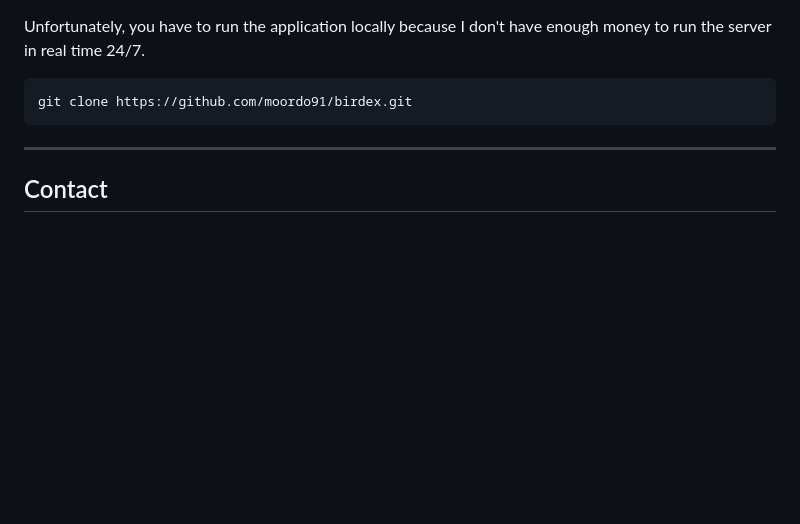
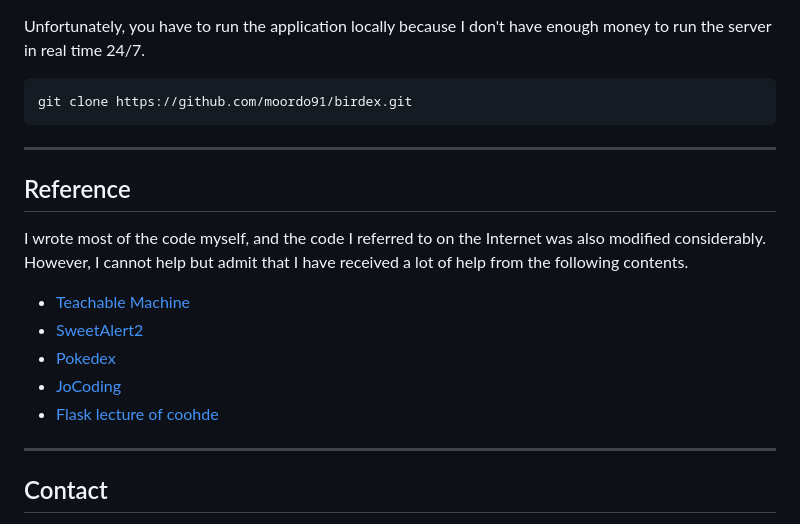
Before and after one commit to moordo91/birdex, a Markdown page: README.md, the part around the change. Drawn GitHub-style; blank space fills up the shorter version.

Commit message:
README.md reference update

```diff
--- a/README.md
+++ b/README.md
@@ -74,6 +74,18 @@ git clone https://github.com/moordo91/birdex.git
 
 ---
 
+## Reference
+
+I wrote most of the code myself, and the code I referred to on the Internet was also modified considerably. However, I cannot help but admit that I have received a lot of help from the following contents.
+
+- [Teachable Machine](https://teachablemachine.withgoogle.com/)
+- [SweetAlert2](https://sweetalert2.github.io/)
+- [Pokedex](https://pokemonkorea.co.kr/pokedex)
+- [JoCoding](https://www.youtube.com/@jocoding)
+- [Flask lecture of coohde](https://www.youtube.com/playlist?list=PLuHgQVnccGMClNOIuT3b3M4YZjxmult2y)
+
+---
+
 ## Contact
 If you have any queries or suggestions, feel free to reach out to us.
 You can contact me at [moordo91@gmail.com](mailto:moordo91@gmail.com).
```
